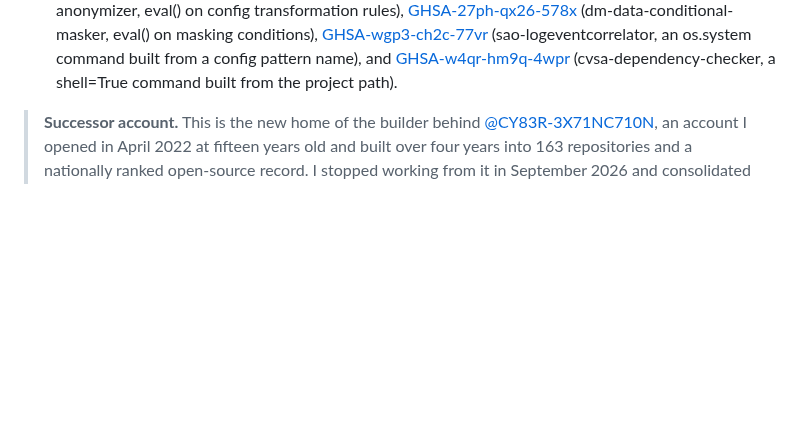
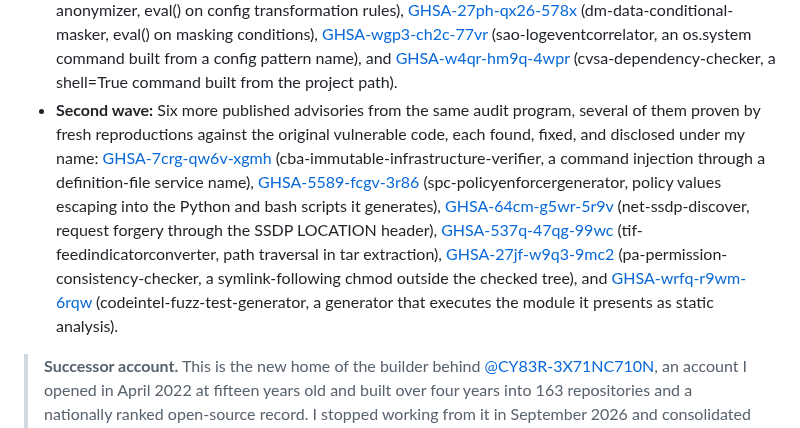
Before and after one commit to Epsilon0xCell/Epsilon0xCell, a Markdown page: README.md, the part around the change. Drawn GitHub-style; blank space fills up the shorter version.

Commit message:
Add the six Wave 2 published advisories to the record

```diff
--- a/README.md
+++ b/README.md
@@ -21,6 +21,7 @@
 - **Flagships:** Four flagships, each with a single charge. ShadowStrike OS, the platform. NightSalvo, the flagship tool. Event_Zero, AI analysis in isolation. Eclipse Shield, a hardened Flask backend.
 - **Disclosure:** [GHSA-3f3v-f9h4-cr86](https://github.com/ShadowGuard-AI/pa-permission-human-review-reminder/security/advisories/GHSA-3f3v-f9h4-cr86), a published security advisory for a code injection flaw in pa-permission-human-review-reminder: an eval() call run on a value taken from its JSON config file (CWE-95). Found in my own fleet audit, fixed, and disclosed under my name.
 - **Further disclosure:** Five more published advisories from the same fleet audit, each a code or command injection in my own tools, found, fixed, and disclosed under my name: [GHSA-25g4-c832-64qm](https://github.com/ShadowGuard-AI/tm-misconfigurationdetector/security/advisories/GHSA-25g4-c832-64qm) (tm-misconfigurationdetector, eval() on rules-file conditions), [GHSA-jpj2-7hpf-cj7w](https://github.com/ShadowGuard-AI/dm-structured-data-anonymizer/security/advisories/GHSA-jpj2-7hpf-cj7w) (dm-structured-data-anonymizer, eval() on config transformation rules), [GHSA-27ph-qx26-578x](https://github.com/ShadowGuard-AI/dm-data-conditional-masker/security/advisories/GHSA-27ph-qx26-578x) (dm-data-conditional-masker, eval() on masking conditions), [GHSA-wgp3-ch2c-77vr](https://github.com/ShadowGuard-AI/sao-logeventcorrelator/security/advisories/GHSA-wgp3-ch2c-77vr) (sao-logeventcorrelator, an os.system command built from a config pattern name), and [GHSA-w4qr-hm9q-4wpr](https://github.com/ShadowGuard-AI/cvsa-dependency-checker/security/advisories/GHSA-w4qr-hm9q-4wpr) (cvsa-dependency-checker, a shell=True command built from the project path).
+- **Second wave:** Six more published advisories from the same audit program, several of them proven by fresh reproductions against the original vulnerable code, each found, fixed, and disclosed under my name: [GHSA-7crg-qw6v-xgmh](https://github.com/ShadowGuard-AI/cba-immutable-infrastructure-verifier/security/advisories/GHSA-7crg-qw6v-xgmh) (cba-immutable-infrastructure-verifier, a command injection through a definition-file service name), [GHSA-5589-fcgv-3r86](https://github.com/ShadowGuard-AI/spc-policyenforcergenerator/security/advisories/GHSA-5589-fcgv-3r86) (spc-policyenforcergenerator, policy values escaping into the Python and bash scripts it generates), [GHSA-64cm-g5wr-5r9v](https://github.com/ShadowGuard-AI/net-ssdp-discover/security/advisories/GHSA-64cm-g5wr-5r9v) (net-ssdp-discover, request forgery through the SSDP LOCATION header), [GHSA-537q-47qg-99wc](https://github.com/ShadowGuard-AI/tif-feedindicatorconverter/security/advisories/GHSA-537q-47qg-99wc) (tif-feedindicatorconverter, path traversal in tar extraction), [GHSA-27jf-w9q3-9mc2](https://github.com/ShadowGuard-AI/pa-permission-consistency-checker/security/advisories/GHSA-27jf-w9q3-9mc2) (pa-permission-consistency-checker, a symlink-following chmod outside the checked tree), and [GHSA-wrfq-r9wm-6rqw](https://github.com/ShadowGuard-AI/codeintel-fuzz-test-generator/security/advisories/GHSA-wrfq-r9wm-6rqw) (codeintel-fuzz-test-generator, a generator that executes the module it presents as static analysis).
 
 > **Successor account.** This is the new home of the builder behind [@CY83R-3X71NC710N](https://github.com/CY83R-3X71NC710N), an account I opened in April 2022 at fifteen years old and built over four years into 163 repositories and a nationally ranked open-source record. I stopped working from it in September 2026 and consolidated everything here, with full histories migrated and re-signed under this account's identity. The original stands untouched as the archive of record, and everything new ships from here.
 
```
